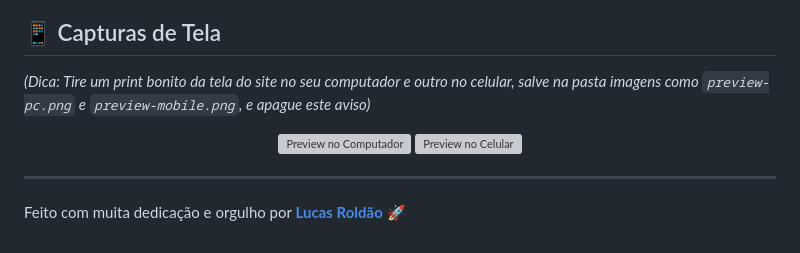
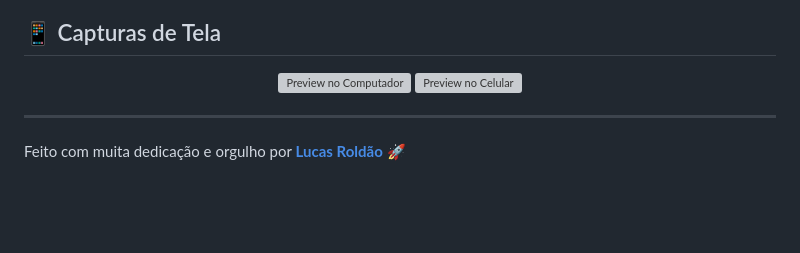
Before and after one commit to devlucasroldao/site-time-da-vila, a Markdown page: README.md, the part around one of its changes. GitHub-like rendering; blank space fills up the shorter version; grey boxes are pictures that could not be loaded.

Commit message:
Fix link formatting and update image placeholders
Updated the link format and modified image source placeholders in the README.

```diff
--- a/README.md
+++ b/README.md
@@ -36,6 +36,5 @@ Para garantir um layout fluido e de alta performance, foram utilizadas as seguin
   * **UI/UX:** Menu com posição `sticky` (fixo no topo), efeitos de transição/flutuação (hover) em imagens e botões, além de filtros como `drop-shadow` para destaque de logos.
 
 ## 📱 Capturas de Tela
-*(Dica: Tire um print bonito da tela do site no seu computador e outro no celular, salve na pasta imagens como `preview-pc.png` e `preview-mobile.png`, e apague este aviso)*
 
 <div align="center">
```
Also changed, not shown: other parts of README.md (+2 -2 lines).
